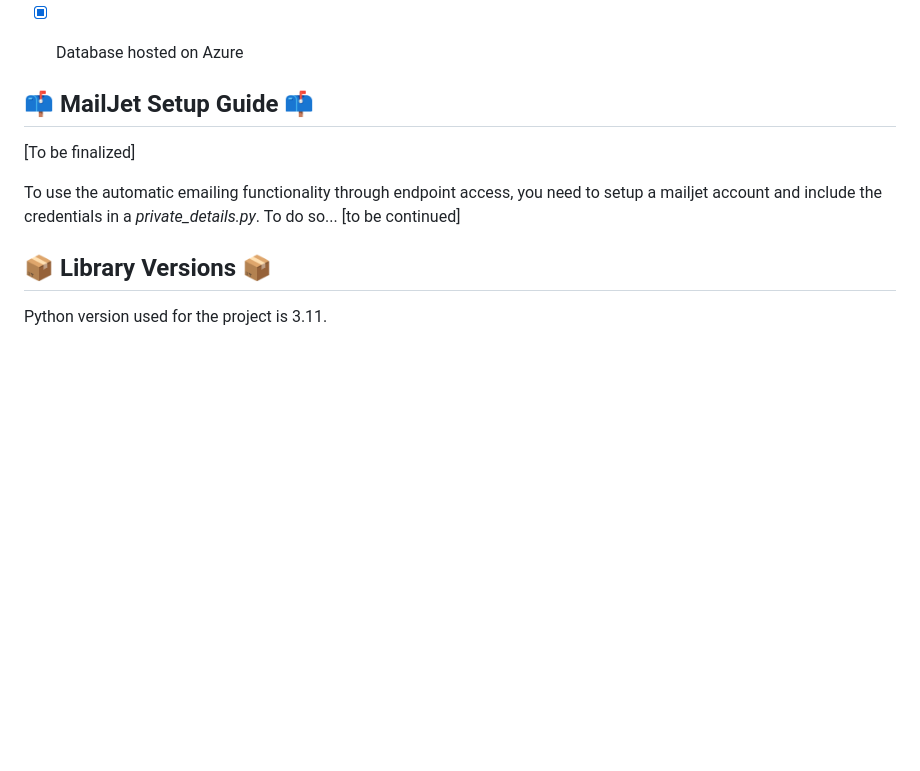
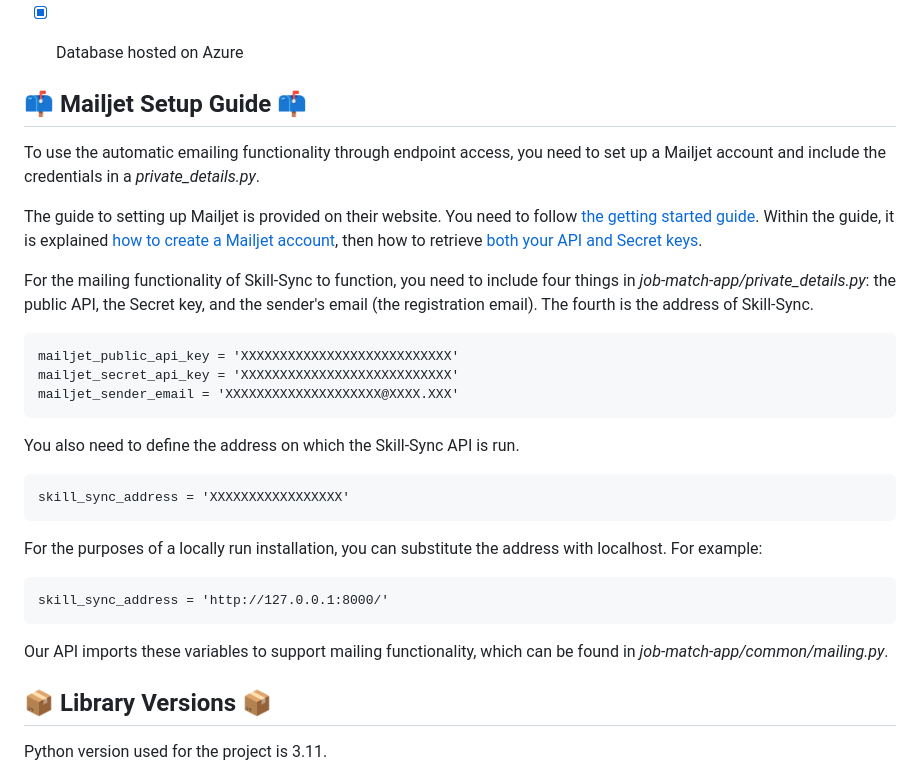
Before and after one commit to FINAL-PROJECT-TEAM-10/Job-Match, a Markdown page: README.md, the part around the change printed below. Drawn GitHub-style; blank space fills up the shorter version.

Commit message:
mailjet settings in documentation

````diff
--- a/README.md
+++ b/README.md
@@ -304,11 +304,38 @@ the second contains a randomly generated password.
 
 
 
-## 📫 MailJet Setup Guide 📫
-[To be finalized]
+## 📫 Mailjet Setup Guide 📫
+To use the automatic emailing functionality through endpoint access, you need to set up
+a Mailjet account and include the credentials in a _private_details.py_.
 
-To use the automatic emailing functionality through endpoint access, you need to setup
-a mailjet account and include the credentials in a _private_details.py_. To do so... [to be continued]
+The guide to setting up Mailjet is provided on their website. You need to follow
+[the getting started guide](https://dev.mailjet.com/email/guides/getting-started/).
+Within the guide, it is explained [how to create a Mailjet account](https://app.mailjet.com/signup),
+then how to retrieve [both your API and Secret keys](https://app.mailjet.com/account/api_keys).
+
+For the mailing functionality of Skill-Sync to function, you need to include four things in
+_job-match-app/private_details.py_: the public API, the Secret key, and the sender's email
+(the registration email). The fourth is the address of Skill-Sync.
+
+```
+mailjet_public_api_key = 'XXXXXXXXXXXXXXXXXXXXXXXXXXX'
+mailjet_secret_api_key = 'XXXXXXXXXXXXXXXXXXXXXXXXXXX'
+mailjet_sender_email = 'XXXXXXXXXXXXXXXXXXXX@XXXX.XXX'
+```
+
+You also need to define the address on which the Skill-Sync API is run.
+```
+skill_sync_address = 'XXXXXXXXXXXXXXXXX'
+```
+For the purposes of a locally run installation, you can substitute the address with localhost.
+For example:
+```
+skill_sync_address = 'http://127.0.0.1:8000/'
+```
+
+Our API imports these variables to support mailing functionality, which can be found in
+_job-match-app/common/mailing.py_.
+
 
 ## 📦 Library Versions 📦
 Python version used for the project is 3.11.
````
Also changed, not shown: other parts of README.md (+7 -7 lines).
